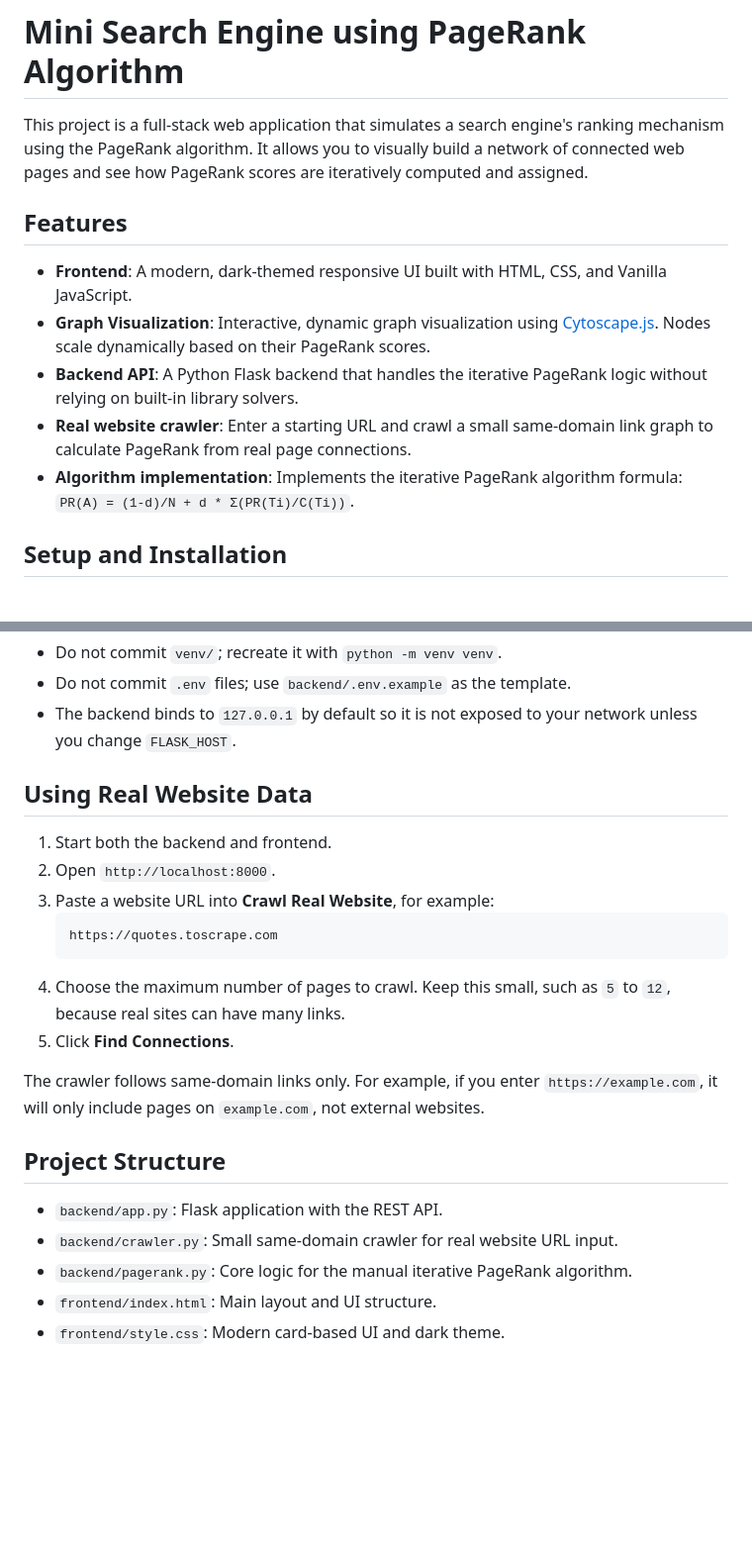
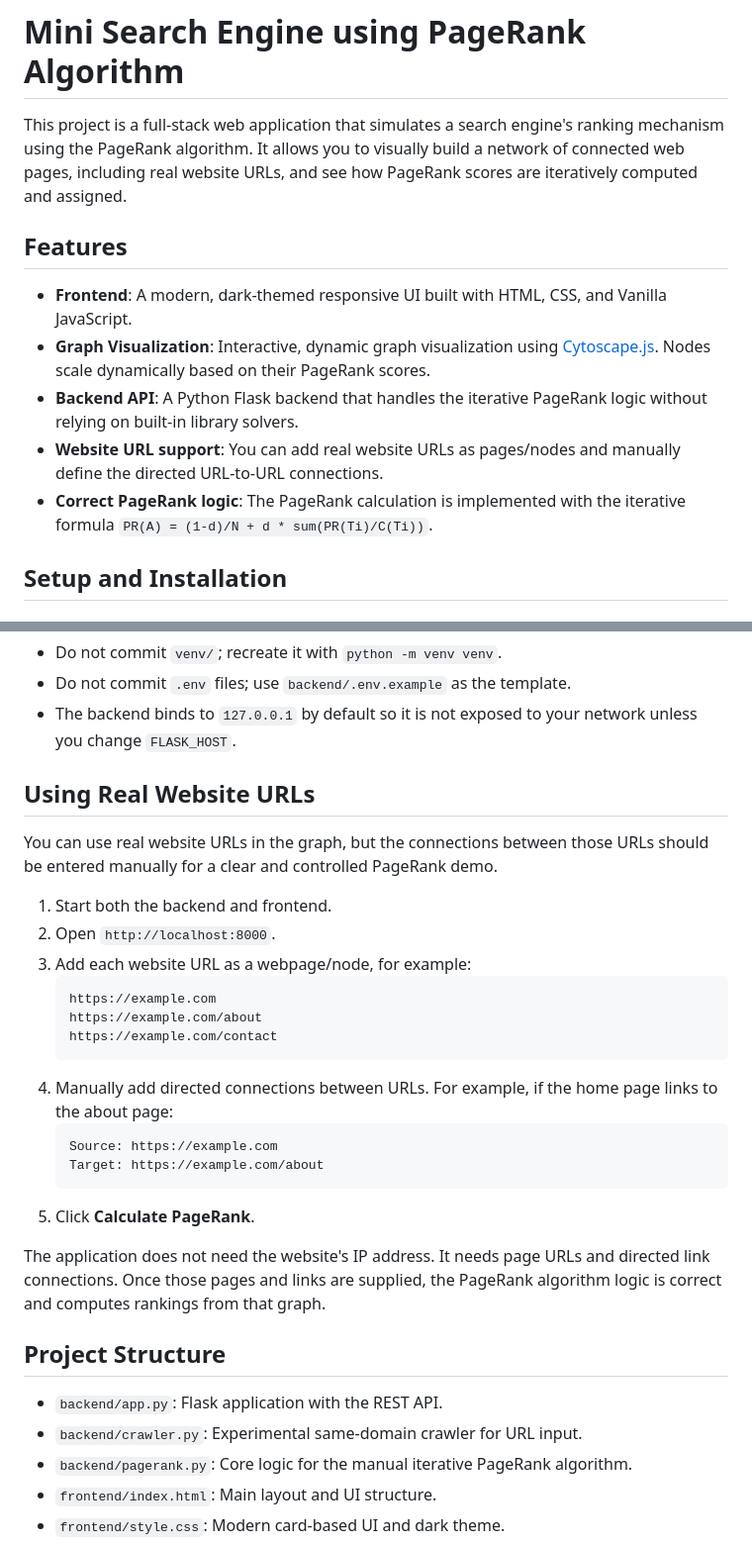
Before and after one commit to amritanshu-kishor/PageRank-Algo, a Markdown page: README.md, 2 parts joined by grey strips. Shown at 99% size. Rendered like a GitHub page; blank space fills up the shorter version.

Commit message:
Update README to clarify website URL support and improve instructions for PageRank demo

````diff
--- a/README.md
+++ b/README.md
@@ -1,13 +1,14 @@
 # Mini Search Engine using PageRank Algorithm
 
-This project is a full-stack web application that simulates a search engine's ranking mechanism using the PageRank algorithm. It allows you to visually build a network of connected web pages and see how PageRank scores are iteratively computed and assigned.
+This project is a full-stack web application that simulates a search engine's ranking mechanism using the PageRank algorithm. It allows you to visually build a network of connected web pages, including real website URLs, and see how PageRank scores are iteratively computed and assigned.
 
 ## Features
+
 - **Frontend**: A modern, dark-themed responsive UI built with HTML, CSS, and Vanilla JavaScript.
 - **Graph Visualization**: Interactive, dynamic graph visualization using [Cytoscape.js](https://js.cytoscape.org/). Nodes scale dynamically based on their PageRank scores.
 - **Backend API**: A Python Flask backend that handles the iterative PageRank logic without relying on built-in library solvers.
-- **Real website crawler**: Enter a starting URL and crawl a small same-domain link graph to calculate PageRank from real page connections.
-- **Algorithm implementation**: Implements the iterative PageRank algorithm formula: `PR(A) = (1-d)/N + d * Σ(PR(Ti)/C(Ti))`.
+- **Website URL support**: You can add real website URLs as pages/nodes and manually define the directed URL-to-URL connections.
+- **Correct PageRank logic**: The PageRank calculation is implemented with the iterative formula `PR(A) = (1-d)/N + d * sum(PR(Ti)/C(Ti))`.
 
 ## Setup and Installation
 
@@ -80,22 +81,31 @@ Open your browser and go to `http://localhost:8000`.
 - Do not commit `.env` files; use `backend/.env.example` as the template.
 - The backend binds to `127.0.0.1` by default so it is not exposed to your network unless you change `FLASK_HOST`.
 
-## Using Real Website Data
+## Using Real Website URLs
+
+You can use real website URLs in the graph, but the connections between those URLs should be entered manually for a clear and controlled PageRank demo.
 
 1. Start both the backend and frontend.
 2. Open `http://localhost:8000`.
-3. Paste a website URL into **Crawl Real Website**, for example:
+3. Add each website URL as a webpage/node, for example:
    ```text
-   https://quotes.toscrape.com
+   https://example.com
+   https://example.com/about
+   https://example.com/contact
    ```
-4. Choose the maximum number of pages to crawl. Keep this small, such as `5` to `12`, because real sites can have many links.
-5. Click **Find Connections**.
+4. Manually add directed connections between URLs. For example, if the home page links to the about page:
+   ```text
+   Source: https://example.com
+   Target: https://example.com/about
+   ```
+5. Click **Calculate PageRank**.
 
-The crawler follows same-domain links only. For example, if you enter `https://example.com`, it will only include pages on `example.com`, not external websites.
+The application does not need the website's IP address. It needs page URLs and directed link connections. Once those pages and links are supplied, the PageRank algorithm logic is correct and computes rankings from that graph.
 
 ## Project Structure
+
 - `backend/app.py`: Flask application with the REST API.
-- `backend/crawler.py`: Small same-domain crawler for real website URL input.
+- `backend/crawler.py`: Experimental same-domain crawler for URL input.
 - `backend/pagerank.py`: Core logic for the manual iterative PageRank algorithm.
 - `frontend/index.html`: Main layout and UI structure.
 - `frontend/style.css`: Modern card-based UI and dark theme.
````
